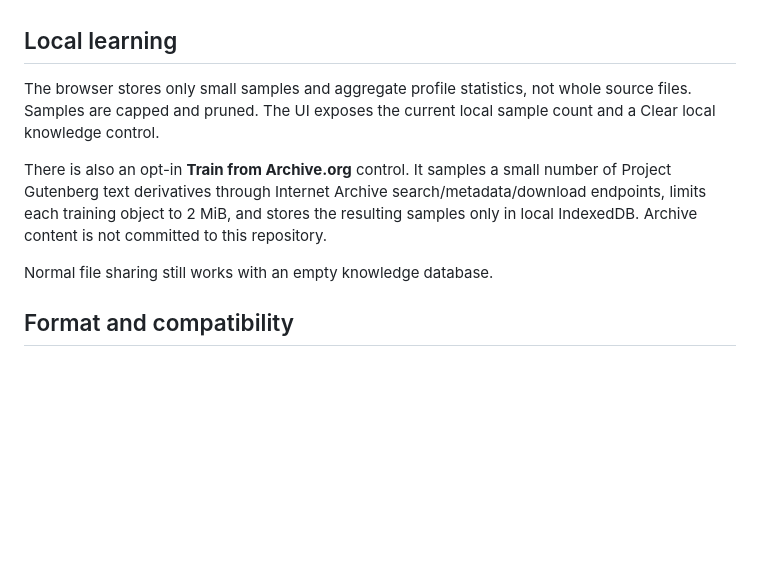
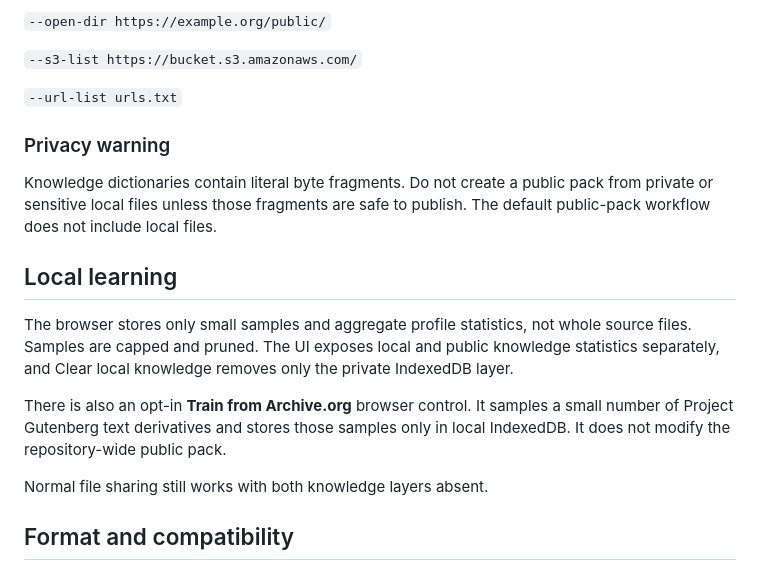
Before and after one commit to uhuhuhuhuhuhuhuh/pablo.github.io, a Markdown page: README.md, the part around one of its changes. GitHub-like rendering; blank space fills up the shorter version.

```diff
--- a/README.md
+++ b/README.md
@@ -27,10 +62,20 @@ Every unit stores SHA-256 and the manifest stores SHA-256 of the complete source
+`--open-dir https://example.org/public/`
+
+`--s3-list https://bucket.s3.amazonaws.com/`
+
+`--url-list urls.txt`
+
+### Privacy warning
+
+Knowledge dictionaries contain literal byte fragments. Do not create a public pack from private or sensitive local files unless those fragments are safe to publish. The default public-pack workflow does not include local files.
+
 ## Local learning
 
-The browser stores only small samples and aggregate profile statistics, not whole source files. Samples are capped and pruned. The UI exposes the current local sample count and a Clear local knowledge control.
+The browser stores only small samples and aggregate profile statistics, not whole source files. Samples are capped and pruned. The UI exposes local and public knowledge statistics separately, and Clear local knowledge removes only the private IndexedDB layer.
 
-There is also an opt-in **Train from Archive.org** control. It samples a small number of Project Gutenberg text derivatives through Internet Archive search/metadata/download endpoints, limits each training object to 2 MiB, and stores the resulting samples only in local IndexedDB. Archive content is not committed to this repository.
+There is also an opt-in **Train from Archive.org** browser control. It samples a small number of Project Gutenberg text derivatives and stores those samples only in local IndexedDB. It does not modify the repository-wide public pack.
 
-Normal file sharing still works with an empty knowledge database.
+Normal file sharing still works with both knowledge layers absent.
 
 ## Format and compatibility
 
```
Also changed, not shown: other parts of README.md (+39 -4 lines).
